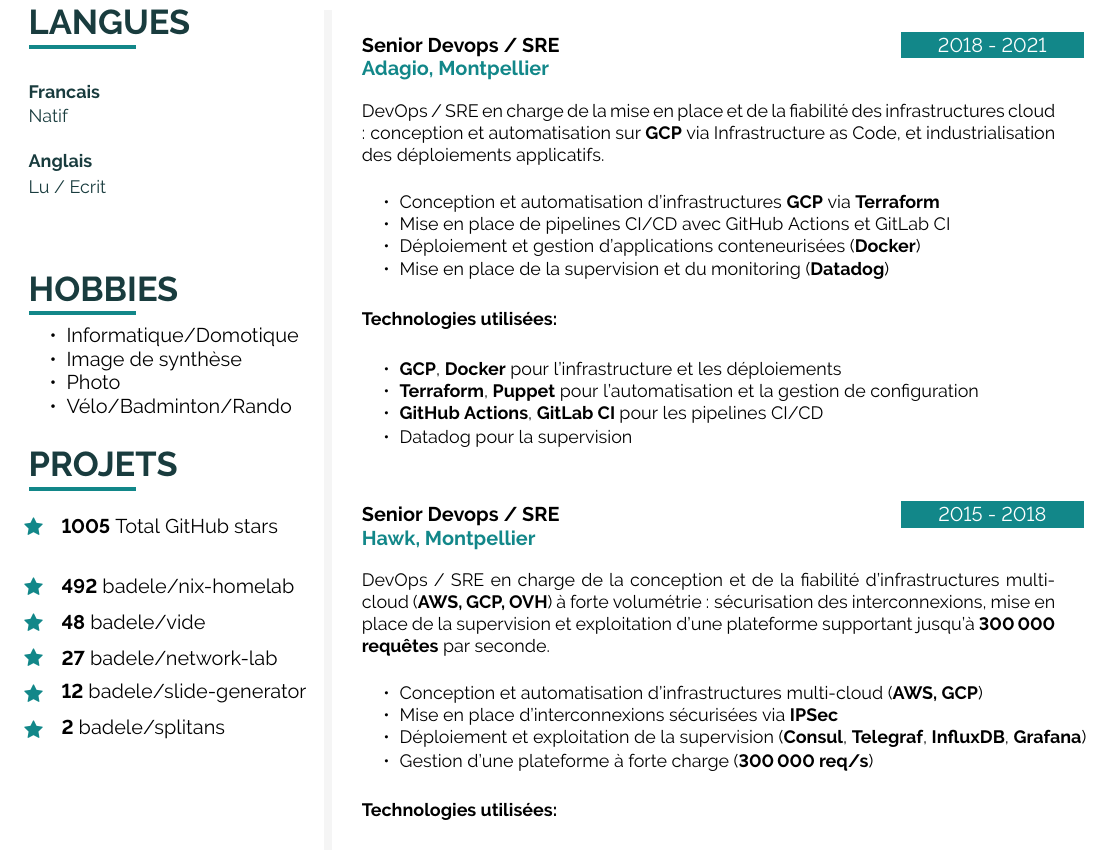
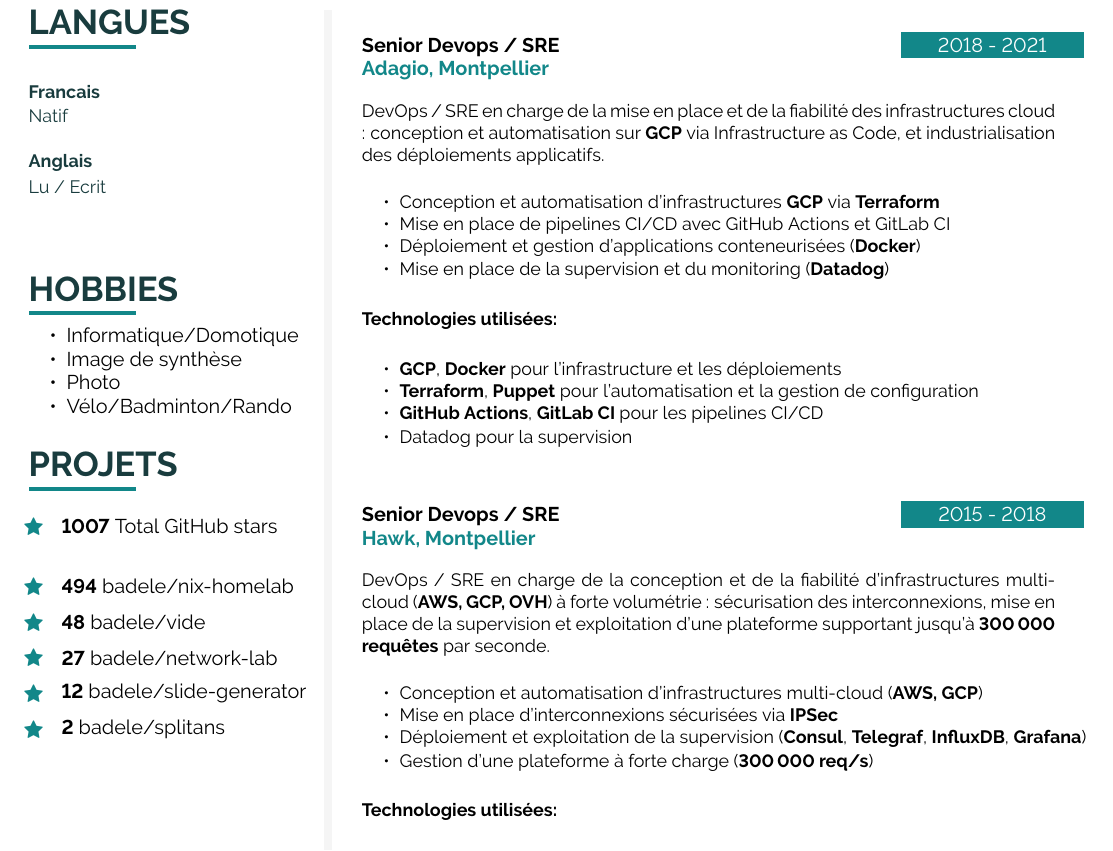
Before and after one commit to badele/cv, a LaTeX document (latex/fr/main.tex, which reads latex/github.tex): part of page 2 of 2, cut so that both start at the same text. Compiled offline with pdfLaTeX.

Commit message:
chore: update github stars

```diff
--- a/latex/github.tex
+++ b/latex/github.tex
@@ -1,6 +1,6 @@
-\icontext{Star}{12}{\textbf{1005} Total GitHub stars}{black}\\[6pt]
+\icontext{Star}{12}{\textbf{1007} Total GitHub stars}{black}\\[6pt]
 
-\icontext{Star}{12}{\textbf{492}  \href{https://github.com/badele/nix-homelab}{badele/nix-homelab}}{black}\\[6pt]
+\icontext{Star}{12}{\textbf{494}  \href{https://github.com/badele/nix-homelab}{badele/nix-homelab}}{black}\\[6pt]
 \icontext{Star}{12}{\textbf{48}  \href{https://github.com/badele/vide}{badele/vide}}{black}\\[6pt]
 \icontext{Star}{12}{\textbf{27}  \href{https://github.com/badele/network-lab}{badele/network-lab}}{black}\\[6pt]
 \icontext{Star}{12}{\textbf{12}  \href{https://github.com/badele/slide-generator}{badele/slide-generator}}{black}\\[6pt]
```
Also changed, not shown: 1 other file.
